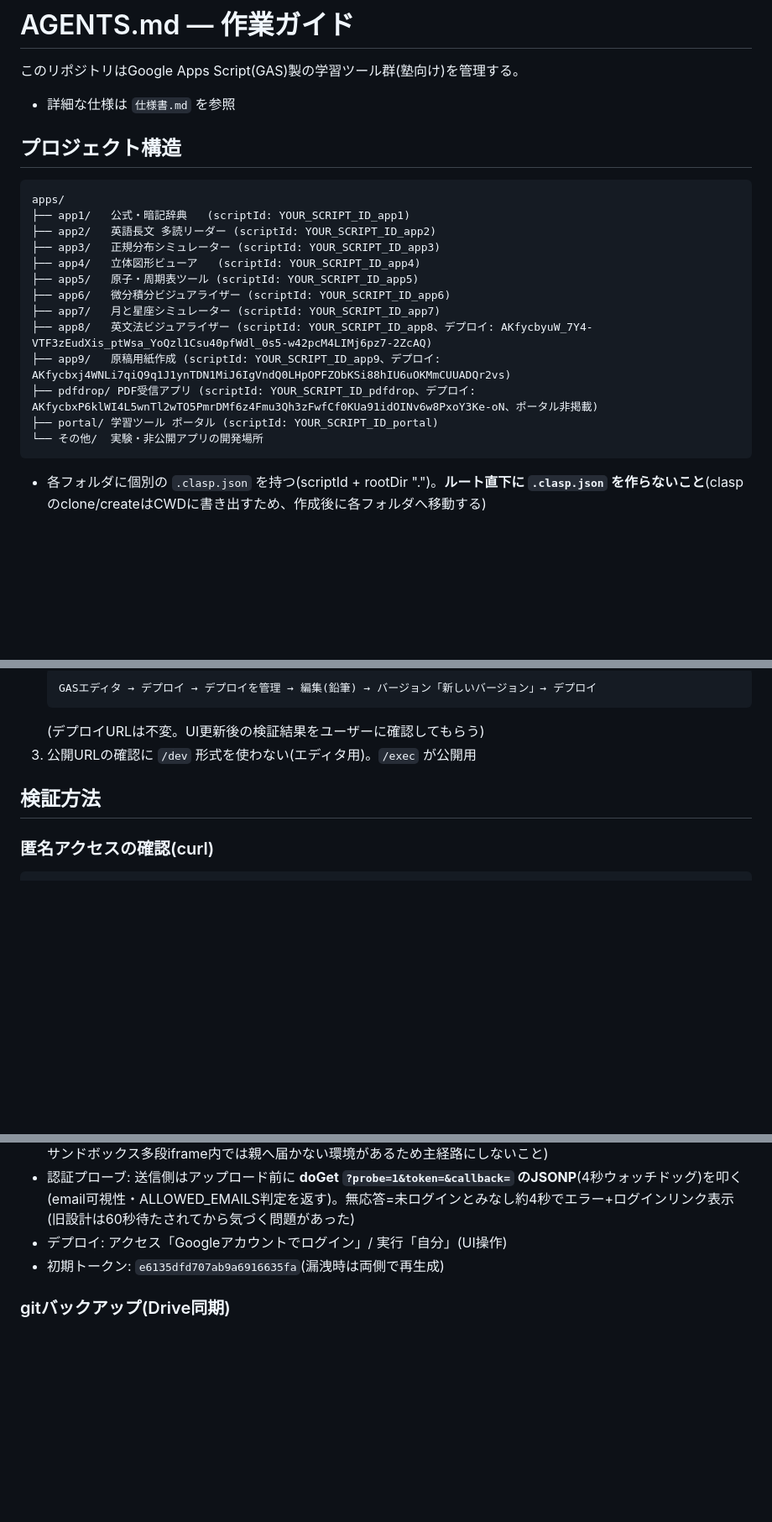
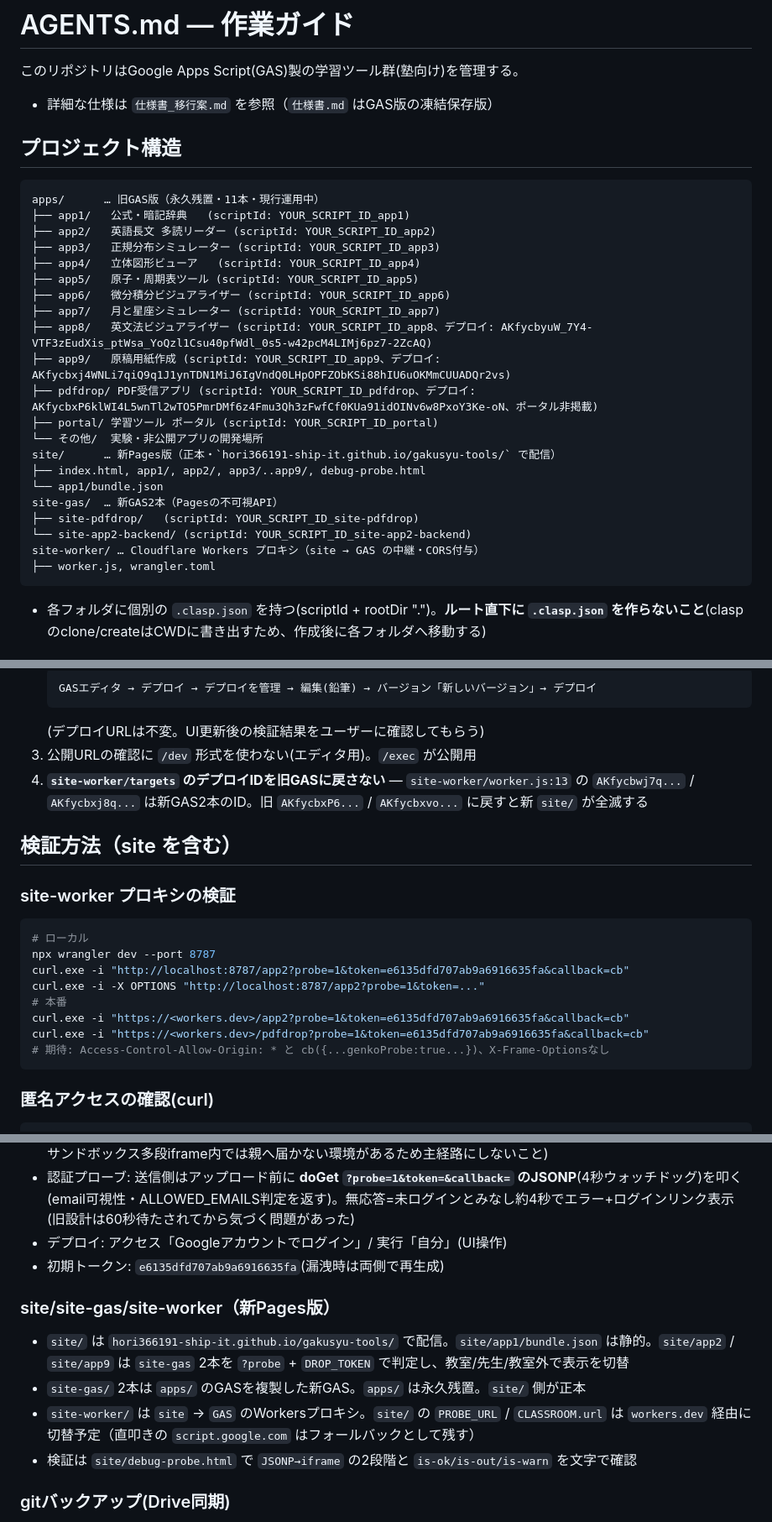
Before and after one commit to hori366191-ship-it/gakusyu-tools, a Markdown page: AGENTS.md, 3 parts joined by grey strips. Shown at 84% size. GitHub-like rendering; blank space fills up the shorter version.

````diff
--- a/AGENTS.md
+++ b/AGENTS.md
@@ -2,12 +2,12 @@
 
 このリポジトリはGoogle Apps Script(GAS)製の学習ツール群(塾向け)を管理する。
 
-- 詳細な仕様は `仕様書.md` を参照
+- 詳細な仕様は `仕様書_移行案.md` を参照（`仕様書.md` はGAS版の凍結保存版）
 
 ## プロジェクト構造
 
 ```
-apps/
+apps/      … 旧GAS版（永久残置・11本・現行運用中）
 ├── app1/   公式・暗記辞典   (scriptId: YOUR_SCRIPT_ID_app1)
 ├── app2/   英語長文 多読リーダー (scriptId: YOUR_SCRIPT_ID_app2)
 ├── app3/   正規分布シミュレーター (scriptId: YOUR_SCRIPT_ID_app3)
@@ -20,6 +20,14 @@ apps/
 ├── pdfdrop/ PDF受信アプリ (scriptId: YOUR_SCRIPT_ID_pdfdrop、デプロイ: AKfycbxP6klWI4L5wnTl2wTO5PmrDMf6z4Fmu3Qh3zFwfCf0KUa91idOINv6w8PxoY3Ke-oN、ポータル非掲載)
 ├── portal/ 学習ツール ポータル (scriptId: YOUR_SCRIPT_ID_portal)
 └── その他/  実験・非公開アプリの開発場所
+site/      … 新Pages版（正本・`hori366191-ship-it.github.io/gakusyu-tools/` で配信）
+├── index.html, app1/, app2/, app3/..app9/, debug-probe.html
+└── app1/bundle.json
+site-gas/  … 新GAS2本（Pagesの不可視API）
+├── site-pdfdrop/   (scriptId: YOUR_SCRIPT_ID_site-pdfdrop)
+└── site-app2-backend/ (scriptId: YOUR_SCRIPT_ID_site-app2-backend)
+site-worker/ … Cloudflare Workers プロキシ（site → GAS の中継・CORS付与）
+├── worker.js, wrangler.toml
 ```
 
 - 各フォルダに個別の `.clasp.json` を持つ(scriptId + rootDir ".")。**ルート直下に `.clasp.json` を作らないこと**(claspのclone/createはCWDに書き出すため、作成後に各フォルダへ移動する)
@@ -59,8 +67,22 @@ clasp.cmd login            # 再認証(トークン失効時)
    ```
    (デプロイURLは不変。UI更新後の検証結果をユーザーに確認してもらう)
 3. 公開URLの確認に `/dev` 形式を使わない(エディタ用)。`/exec` が公開用
+4. **`site-worker/targets` のデプロイIDを旧GASに戻さない** — `site-worker/worker.js:13` の `AKfycbwj7q...` / `AKfycbxj8q...` は新GAS2本のID。旧 `AKfycbxP6...` / `AKfycbxvo...` に戻すと新 `site/` が全滅する
 
-## 検証方法
+## 検証方法（site を含む）
+
+### site-worker プロキシの検証
+
+```powershell
+# ローカル
+npx wrangler dev --port 8787
+curl.exe -i "http://localhost:8787/app2?probe=1&token=e6135dfd707ab9a6916635fa&callback=cb"
+curl.exe -i -X OPTIONS "http://localhost:8787/app2?probe=1&token=..."
+# 本番
+curl.exe -i "https://<workers.dev>/app2?probe=1&token=e6135dfd707ab9a6916635fa&callback=cb"
+curl.exe -i "https://<workers.dev>/pdfdrop?probe=1&token=e6135dfd707ab9a6916635fa&callback=cb"
+# 期待: Access-Control-Allow-Origin: * と cb({...genkoProbe:true...})、X-Frame-Optionsなし
+```
 
 ### 匿名アクセスの確認(curl)
 
@@ -128,6 +150,13 @@ curl.exe -s -L -o NUL -w "%{http_code} -> %{url_effective}`n" "https://script.go
 - デプロイ: アクセス「Googleアカウントでログイン」/ 実行「自分」(UI操作)
 - 初期トークン: `e6135dfd707ab9a6916635fa`(漏洩時は両側で再生成)
 
+### site/site-gas/site-worker（新Pages版）
+
+- `site/` は `hori366191-ship-it.github.io/gakusyu-tools/` で配信。`site/app1/bundle.json` は静的。`site/app2` / `site/app9` は `site-gas` 2本を `?probe` + `DROP_TOKEN` で判定し、教室/先生/教室外で表示を切替
+- `site-gas/` 2本は `apps/` のGASを複製した新GAS。`apps/` は永久残置。`site/` 側が正本
+- `site-worker/` は `site` → `GAS` のWorkersプロキシ。`site/` の `PROBE_URL` / `CLASSROOM.url` は `workers.dev` 経由に切替予定（直叩きの `script.google.com` はフォールバックとして残す）
+- 検証は `site/debug-probe.html` で `JSONP→iframe` の2段階と `is-ok/is-out/is-warn` を文字で確認
+
 ### gitバックアップ(Drive同期)
 
 - コミット時フック(`scripts/hooks/post-commit`、`core.hooksPath=scripts/hooks`)とTask Scheduler(毎日18時 `GitBackupGakusyuTool`、`StartWhenAvailable`有効=PC電源OFFで見逃した場合は次回ログオン時に即実行)で、`E:\hori-shotaDrive\開発\学習ツール` に `backup-YYYYMMDD-HHmm.bundle` を自動作成(最新30個保持)
````
Also changed, not shown: 仕様書.md (+3 -1 lines), 仕様書_移行案.md (+36 -1 lines).
